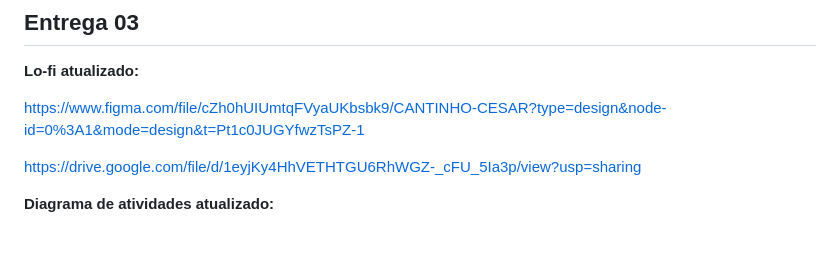
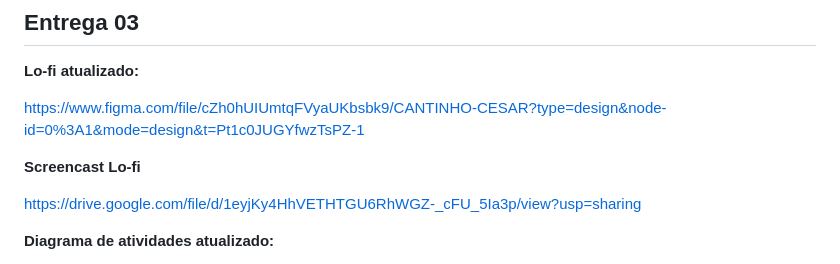
Before and after one commit to Matheus-Rian/cantinho_cesar, a Markdown page: README.md, the part around the change. Rendered like a GitHub page; blank space fills up the shorter version.

```diff
--- a/README.md
+++ b/README.md
@@ -77,6 +77,8 @@ https://drive.google.com/file/d/1l-PggL4lX97P0CENTFJMVdzc-QCnXRch/view?usp=shari
 
 https://www.figma.com/file/cZh0hUIUmtqFVyaUKbsbk9/CANTINHO-CESAR?type=design&node-id=0%3A1&mode=design&t=Pt1c0JUGYfwzTsPZ-1
 
+**Screencast Lo-fi**
+
 https://drive.google.com/file/d/1eyjKy4HhVETHTGU6RhWGZ-_cFU_5Ia3p/view?usp=sharing
 
 **Diagrama de atividades atualizado:**
```
